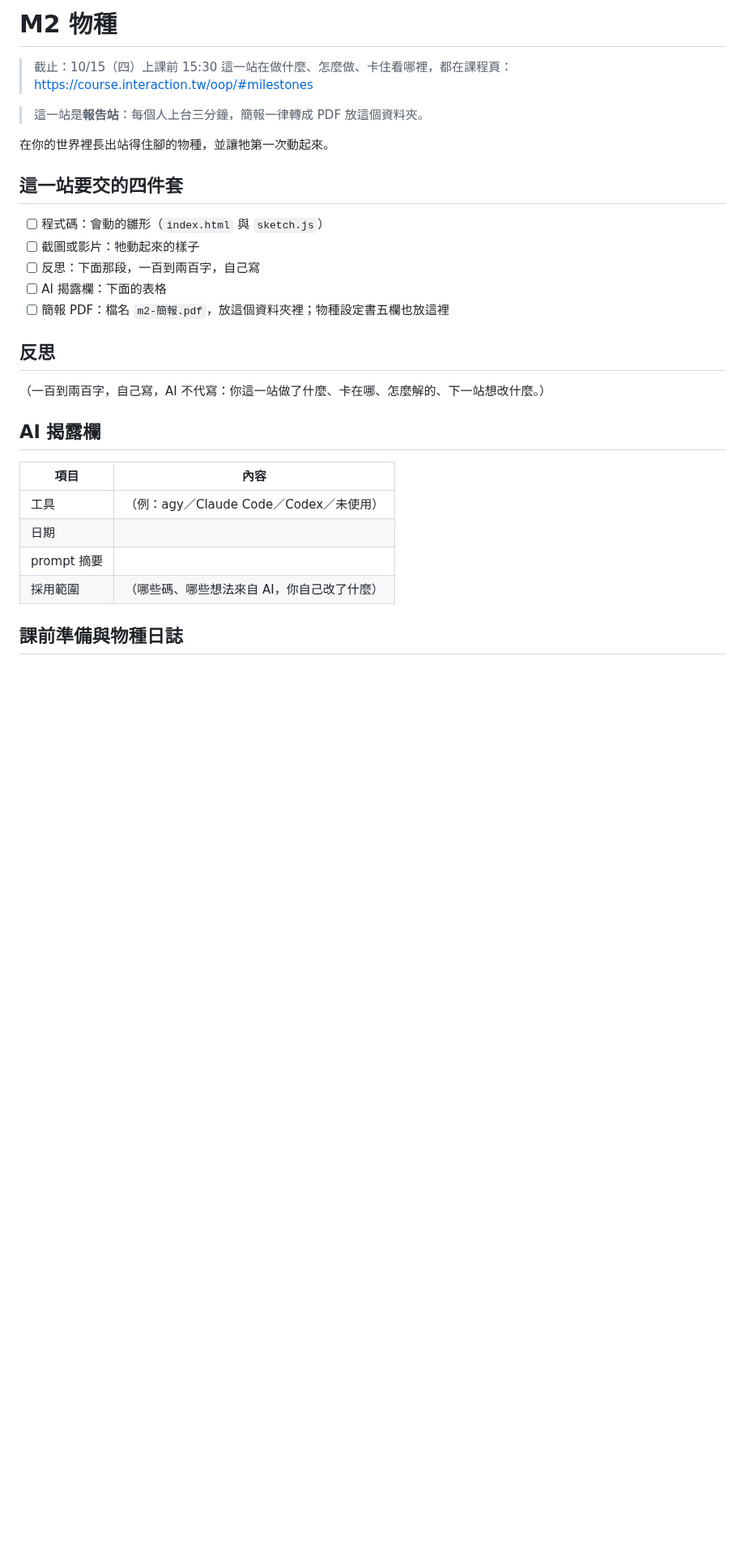
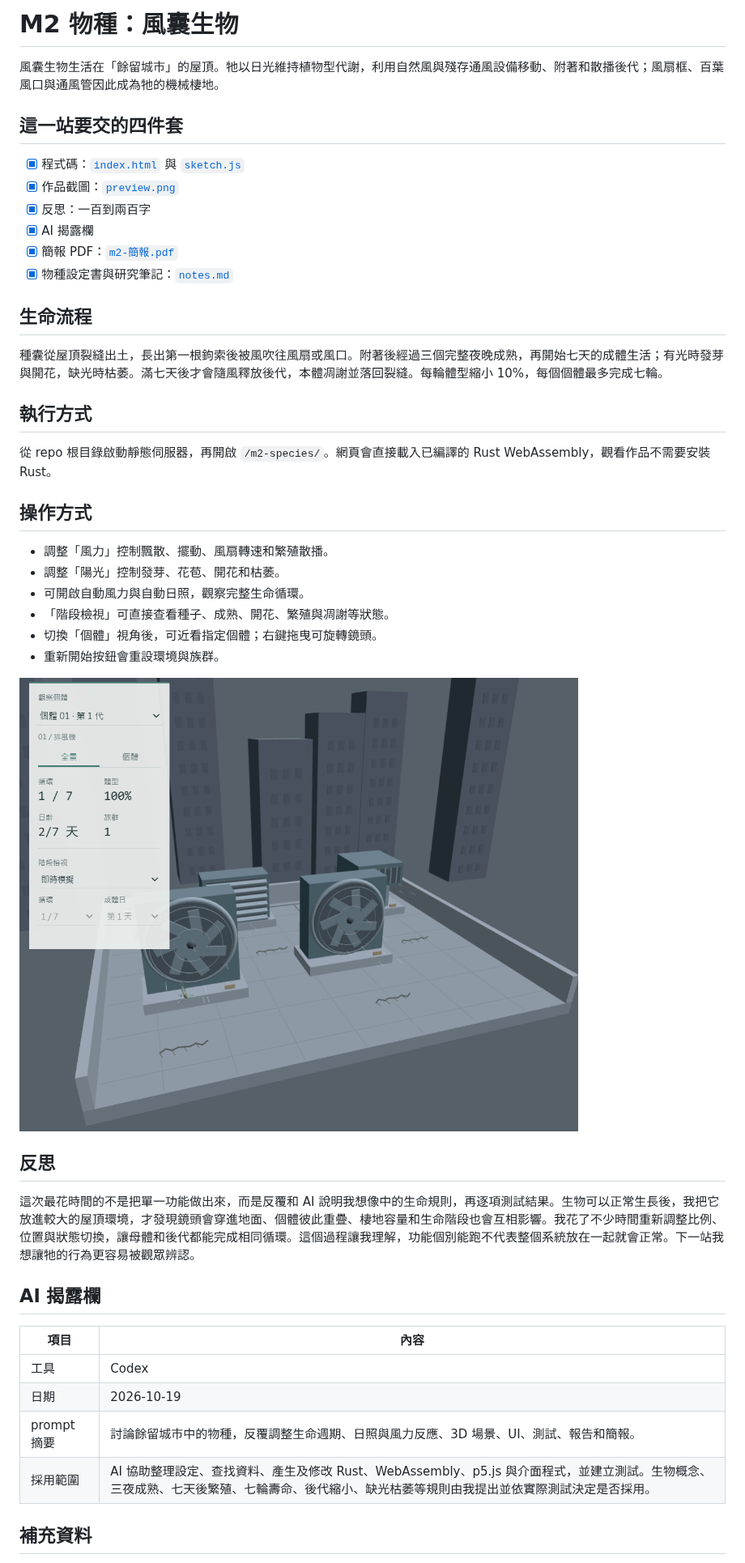
Before and after one commit to AmamiyaShara/oop-portfolio, a Markdown page: m2-species/README.md, the part around one of its changes. Shown at 81% size. Rendered like a GitHub page; pictures changed too: m2-species/preview.png (added); blank space fills up the shorter version.

Commit message:
Complete M2 Wind Sac species milestone

```diff
--- a/m2-species/README.md
+++ b/m2-species/README.md
@@ -1,32 +1,47 @@
-# M2 物種
+# M2 物種：風囊生物
 
-> 截止：10/15（四）上課前 15:30
-> 這一站在做什麼、怎麼做、卡住看哪裡，都在課程頁：<https://course.interaction.tw/oop/#milestones>
-
-> 這一站是**報告站**：每個人上台三分鐘，簡報一律轉成 PDF 放這個資料夾。
-
-在你的世界裡長出站得住腳的物種，並讓牠第一次動起來。
+風囊生物生活在「餘留城市」的屋頂。牠以日光維持植物型代謝，利用自然風與殘存通風設備移動、附著和散播後代；風扇框、百葉風口與通風管因此成為牠的機械棲地。
 
 ## 這一站要交的四件套
 
-- [ ] 程式碼：會動的雛形（`index.html` 與 `sketch.js`）
-- [ ] 截圖或影片：牠動起來的樣子
-- [ ] 反思：下面那段，一百到兩百字，自己寫
-- [ ] AI 揭露欄：下面的表格
-- [ ] 簡報 PDF：檔名 `m2-簡報.pdf`，放這個資料夾裡；物種設定書五欄也放這裡
+- [x] 程式碼：[`index.html`](./index.html) 與 [`sketch.js`](./sketch.js)
+- [x] 作品截圖：[`preview.png`](./preview.png)
+- [x] 反思：一百到兩百字
+- [x] AI 揭露欄
+- [x] 簡報 PDF：[`m2-簡報.pdf`](./m2-簡報.pdf)
+- [x] 物種設定書與研究筆記：[`notes.md`](./notes.md)
+
+## 生命流程
+
+種囊從屋頂裂縫出土，長出第一根鉤索後被風吹往風扇或風口。附著後經過三個完整夜晚成熟，再開始七天的成體生活；有光時發芽與開花，缺光時枯萎。滿七天後才會隨風釋放後代，本體凋謝並落回裂縫。每輪體型縮小 10%，每個個體最多完成七輪。
+
+## 執行方式
+
+從 repo 根目錄啟動靜態伺服器，再開啟 `/m2-species/`。網頁會直接載入已編譯的 Rust WebAssembly，觀看作品不需要安裝 Rust。
+
+## 操作方式
+
+- 調整「風力」控制飄散、擺動、風扇轉速和繁殖散播。
+- 調整「陽光」控制發芽、花苞、開花和枯萎。
+- 可開啟自動風力與自動日照，觀察完整生命循環。
+- 「階段檢視」可直接查看種子、成熟、開花、繁殖與凋謝等狀態。
+- 切換「個體」視角後，可近看指定個體；右鍵拖曳可旋轉鏡頭。
+- 重新開始按鈕會重設環境與族群。
+
+![風囊生物屋頂場景](./preview.png)
 
 ## 反思
 
-（一百到兩百字，自己寫，AI 不代寫：你這一站做了什麼、卡在哪、怎麼解的、下一站想改什麼。）
+這次最花時間的不是把單一功能做出來，而是反覆和 AI 說明我想像中的生命規則，再逐項測試結果。生物可以正常生長後，我把它放進較大的屋頂環境，才發現鏡頭會穿進地面、個體彼此重疊、棲地容量和生命階段也會互相影響。我花了不少時間重新調整比例、位置與狀態切換，讓母體和後代都能完成相同循環。這個過程讓我理解，功能個別能跑不代表整個系統放在一起就會正常。下一站我想讓牠的行為更容易被觀眾辨認。
 
 ## AI 揭露欄
 
 | 項目 | 內容 |
 |------|------|
-| 工具 | （例：agy／Claude Code／Codex／未使用） |
-| 日期 | |
-| prompt 摘要 | |
-| 採用範圍 | （哪些碼、哪些想法來自 AI，你自己改了什麼） |
+| 工具 | Codex |
+| 日期 | 2026-10-19 |
+| prompt 摘要 | 討論餘留城市中的物種，反覆調整生命週期、日照與風力反應、3D 場景、UI、測試、報告和簡報。 |
+| 採用範圍 | AI 協助整理設定、查找資料、產生及修改 Rust、WebAssembly、p5.js 與介面程式，並建立測試。生物概念、三夜成熟、七天後繁殖、七輪壽命、後代縮小、缺光枯萎等規則由我提出並依實際測試決定是否採用。 |
 
-## 課前準備與物種日誌
+## 補充資料
 
```
Also changed, not shown: other parts of m2-species/README.md (+2 -1 lines), m2-species/TECHNICAL.md (added, +56 -0 lines), m2-species/notes.md (added, +142 -0 lines), 16 other files.
